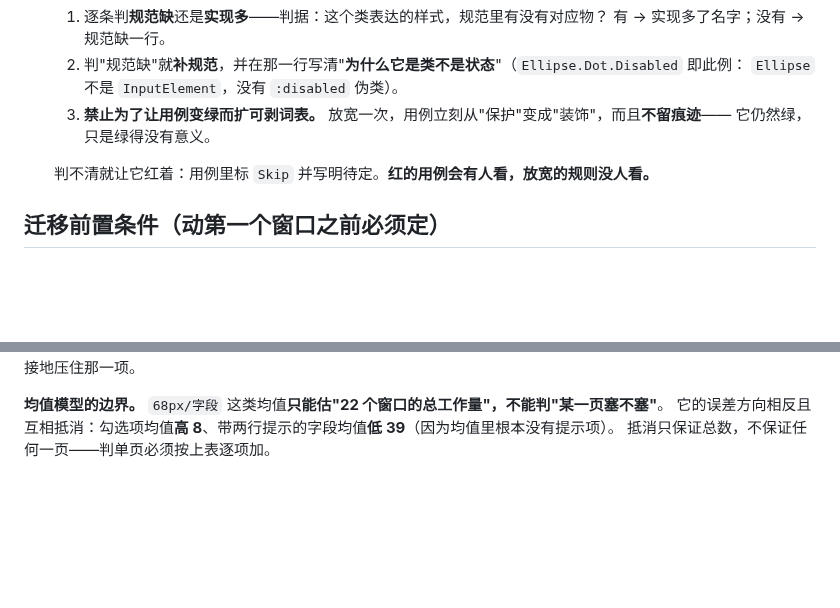
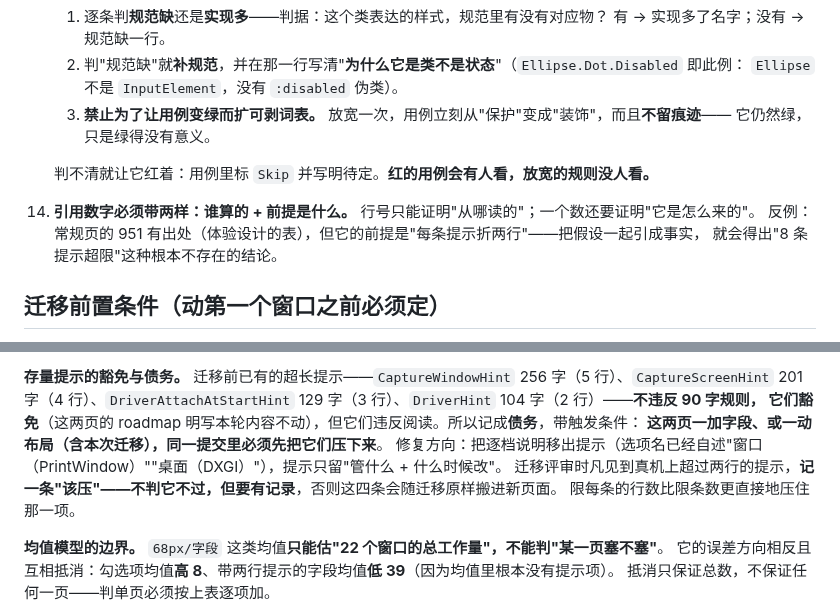
Before and after one commit to ilpoint/WhaleGenie, a Markdown page: doc/ui-style.md, 2 parts joined by grey strips. Drawn GitHub-style; blank space fills up the shorter version.

```diff
--- a/doc/ui-style.md
+++ b/doc/ui-style.md
@@ -464,6 +464,10 @@ Border.Card.Selectable:pointerover:not(.selected)   /* 选中时不显示 hover
 
     判不清就让它红着：用例里标 `Skip` 并写明待定。**红的用例会有人看，放宽的规则没人看。**
 
+14. **引用数字必须带两样：谁算的 + 前提是什么。** 行号只能证明"从哪读的"；一个数还要证明"它是怎么来的"。
+    反例：常规页的 951 有出处（体验设计的表），但它的前提是"每条提示折两行"——把假设一起引成事实，
+    就会得出"8 条提示超限"这种根本不存在的结论。
+
 ## 迁移前置条件（动第一个窗口之前必须定）
 
 `Views/` 里已有本地类与本表的类同名：`Classes="Cell"`、`Classes="Card"`、`Classes="Key Small Cell"`——
@@ -513,3 +576,9 @@ Border.Card.Selectable:pointerover:not(.selected)   /* 选中时不显示 hover
+**存量提示的豁免与债务。** 迁移前已有的超长提示——`CaptureWindowHint` 256 字（5 行）、`CaptureScreenHint`
+201 字（4 行）、`DriverAttachAtStartHint` 129 字（3 行）、`DriverHint` 104 字（2 行）——**不违反 90 字规则，
+它们豁免**（这两页的 roadmap 明写本轮内容不动），但它们违反阅读。所以记成**债务**，带触发条件：
+**这两页一加字段、或一动布局（含本次迁移），同一提交里必须先把它们压下来**。
+修复方向：把逐档说明移出提示（选项名已经自述"窗口（PrintWindow）""桌面（DXGI）"），提示只留"管什么 + 什么时候改"。
+迁移评审时凡见到真机上超过两行的提示，**记一条"该压"——不判它不过，但要有记录**，否则这四条会随迁移原样搬进新页面。
 限每条的行数比限条数更直接地压住那一项。
 
 **均值模型的边界。** `68px/字段` 这类均值**只能估"22 个窗口的总工作量"，不能判"某一页塞不塞"**。
```
Also changed, not shown: other parts of doc/ui-style.md (+59 -0 lines).
